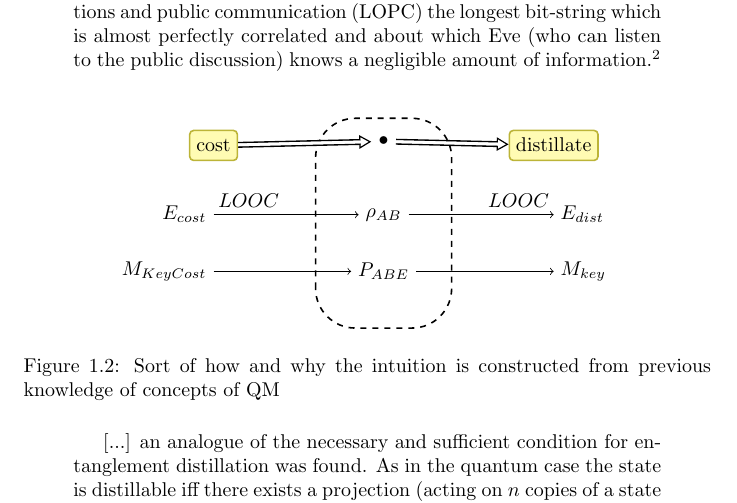
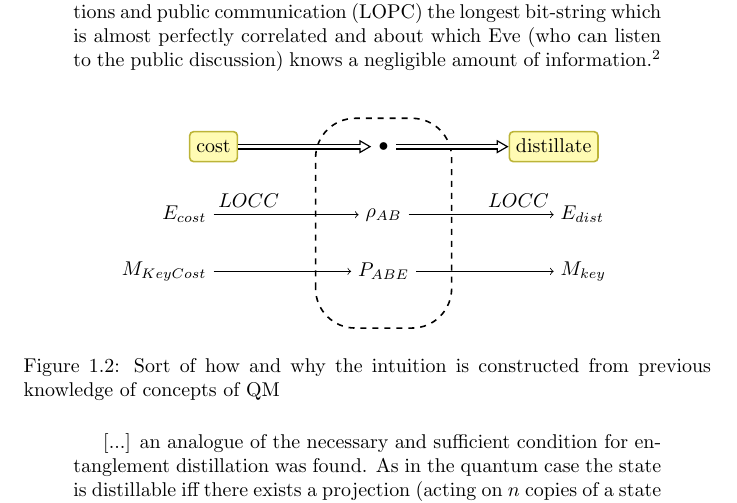
Before and after one commit to CrashingBrain/BSc_Project, a LaTeX thesis (writings/BScPro-LDolfi.tex, which reads writings/images/intuition.tex): part of page 4 of 8, cut so that both start at the same text. Compiled offline with pdfLaTeX.

Commit message:
fix images

```diff
--- a/writings/images/intuition.tex
+++ b/writings/images/intuition.tex
@@ -13,21 +13,21 @@
 
 	\coordinate (center) at (0,0);
 	\draw[thick,dashed,rounded corners=.7cm] (-1.20,-1.5) rectangle (1.20, 2.2);
-	\node[colorbox=yellow, anchor=center, below] (cst) at (-3,2) {cost};
-	\node[colorbox=yellow, anchor=center, below] (dst) at (3,2) {distillate};
+	\node[colorbox=yellow] (cst) at (-3,1.7) {\strut cost};
+	\node[colorbox=yellow, baseline=(cst.baseline)] (dst) at (3,1.7) {\strut distillate};
 	\node[anchor=center, left] (ecost) at (-3,0.5) {$E_{cost}$};
 	\node[anchor=center] (rho) at (0.0,0.5) {$\rho_{AB}$};
 	\node[anchor=center, right] (edist) at (3,0.5) {$E_{dist}$};
 	\node[anchor=center, left] (kcost) at (-3,-0.5) {$M_{KeyCost}$};
 	\node[anchor=center] (prob) at (0.0,-0.5) {$P_{ABE}$};
 	\node[anchor=center, right] (ckey) at (3,-0.5) {$M_{key}$};
-	\node[thick, anchor=center, below] (bul) at (0.0, 2) {\textbullet};
+	\node[thick, baseline=(cst.baseline)] (bul) at (0.0, 1.7) {\strut\textbullet};
 %	\node[above=of bul] (res) {Resource (fixed)};
 
 
-	\draw[vecArrow] (cst) to (bul);
-	\draw[vecArrow] (bul) to (dst);
-	\draw[->] (ecost) to node[above left]{$LOOC$} (rho); \draw[->] (rho) to node[above right]{$LOOC$} (edist);
+	\draw[vecArrow] (cst.east) to (bul.west);
+	\draw[vecArrow] (bul.east) to (dst.west);
+	\draw[->] (ecost) to node[above left]{$LOCC$} (rho); \draw[->] (rho) to node[above right]{$LOCC$} (edist);
 	\draw[->] (kcost) to (prob); \draw[->] (prob) to (ckey);
 
 \end{tikzpicture}
```
Also changed, not shown: writings/images/bigpicture.tex (+1 -1 lines), writings/BScPro-LDolfi.pdf.
